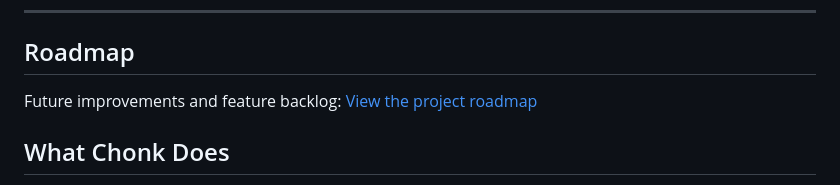
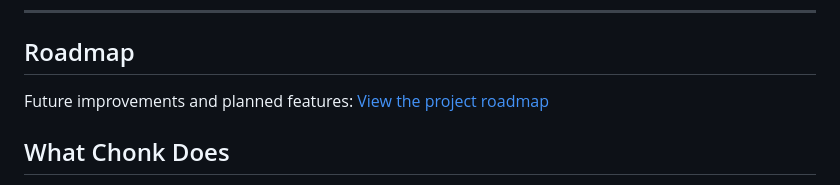
Before and after one commit to ckoenig673/chonk-reducer, a Markdown page: README.md, the part around the change. GitHub-like rendering.

```diff
--- a/README.md
+++ b/README.md
@@ -28,7 +28,7 @@ Chonk Reducer is a **policy-driven media size reduction system** built for NAS e
 ---
 ## Roadmap
 
-Future improvements and feature backlog:
+Future improvements and planned features:
 [View the project roadmap](https://github.com/ckoenig673/chonk-reducer/issues?q=is%3Aissue+is%3Aopen+label%3Aroadmap)
 
 
```
